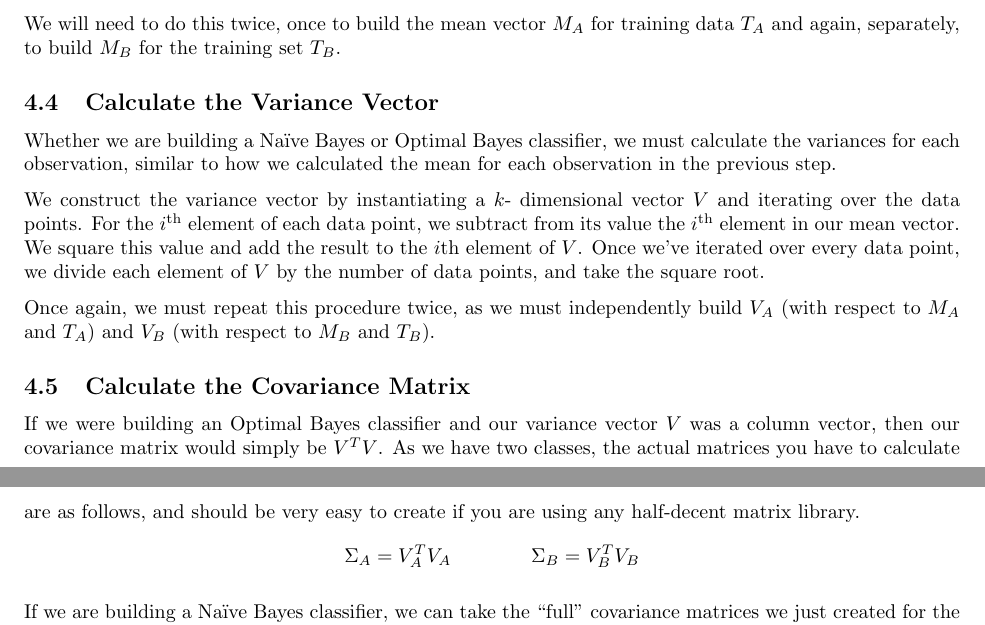
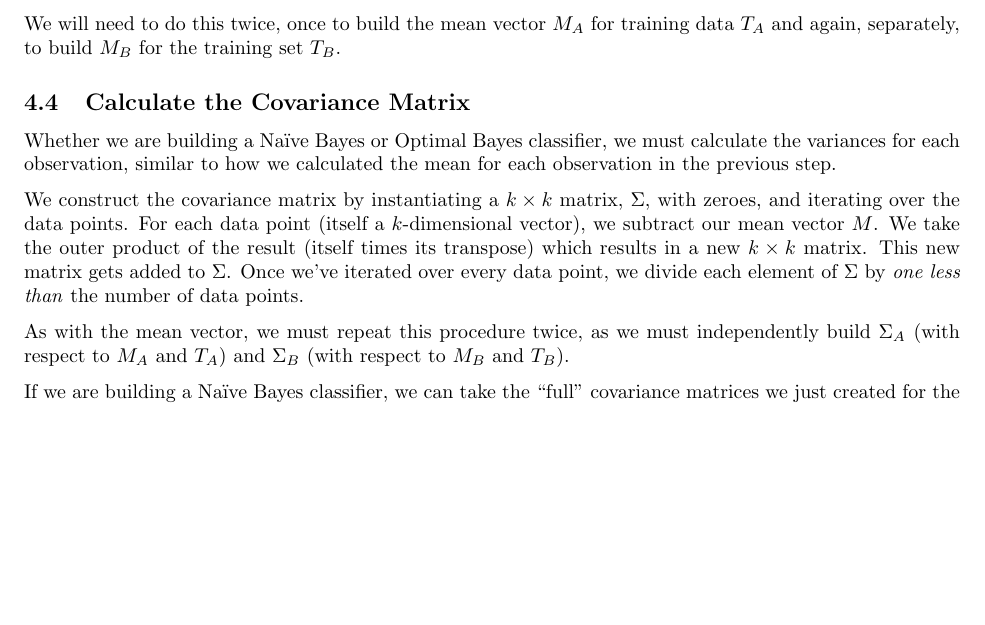
Before and after one commit to spratt/Bayes-Notes, a LaTeX document (bayesclassifiers.tex): two parts of pages 4 and 5 of 6 before the commit and part of page 4 of 6 after it, the two joined at a grey line, cut so that both start at the same text, the shorter picture padded with empty space. Compiled offline with pdfLaTeX.

Commit message:
Fix calculating the covariance matrix.

```diff
--- a/bayesclassifiers.tex
+++ b/bayesclassifiers.tex
@@ -301,32 +301,23 @@ points.
 We will need to do this twice, once to build the mean vector $M_A$ for training
 data $T_A$ and again, separately, to build $M_B$ for the training set $T_B$.
 
-\subsection{Calculate the Variance Vector}
+\subsection{Calculate the Covariance Matrix}
 
 Whether we are building a Na\"ive Bayes or Optimal Bayes classifier, we must
 calculate the variances for each observation, similar to how we calculated
 the mean for each observation in the previous step.
 
-We construct the variance vector by instantiating a $k$- dimensional vector $V$
-and iterating over the data points.  For the $i$\textsuperscript{th} element of each data
-point, we subtract from its value the $i$\textsuperscript{th} element in our mean
-vector.  We square this value and add the result to the $i$th element
-of $V$.  Once we've iterated over every data point, we divide each
-element of $V$ by the number of data points, and take the square root.
+We construct the covariance matrix by instantiating a $k \times k$ matrix,
+$\Sigma$, with zeroes, and iterating over the data points.  For each data point
+(itself a $k$-dimensional vector), we subtract our mean vector $M$. We take the
+outer product of the result (itself times its transpose) which results in a
+new $k \times k$ matrix. This new matrix gets added to $\Sigma$. Once we've
+iterated over every data point, we divide each element of $\Sigma$ by
+\emph{one less than} the number of data points.
 
-Once again, we must repeat this procedure twice, as we must independently build
-$V_A$ (with respect to $M_A$ and $T_A$) and $V_B$ (with respect to $M_B$
-and $T_B$).
-
-\subsection{Calculate the Covariance Matrix}
-
-If we were building an Optimal Bayes classifier and our variance vector $V$ was
-a column vector, then our covariance matrix would simply be $V^TV$. As we have
-two classes, the actual matrices you have to calculate are as follows, and
-should be very easy to create if you are using any half-decent matrix library.
-\[
-\Sigma_A = V_A^TV_A \qquad \qquad \Sigma_B = V_B^TV_B
-\]
+As with the mean vector, we must repeat this procedure twice, as we must
+independently build $\Sigma_A$ (with respect to $M_A$ and
+$T_A$) and $\Sigma_B$ (with respect to $M_B$ and $T_B$).
 
 If we are building a Na\"ive Bayes classifier, we can take the ``full''
 covariance matrices we just created for the Optimal Bayes classifier and simply
```
Also changed, not shown: bayesclassifiers.pdf.
